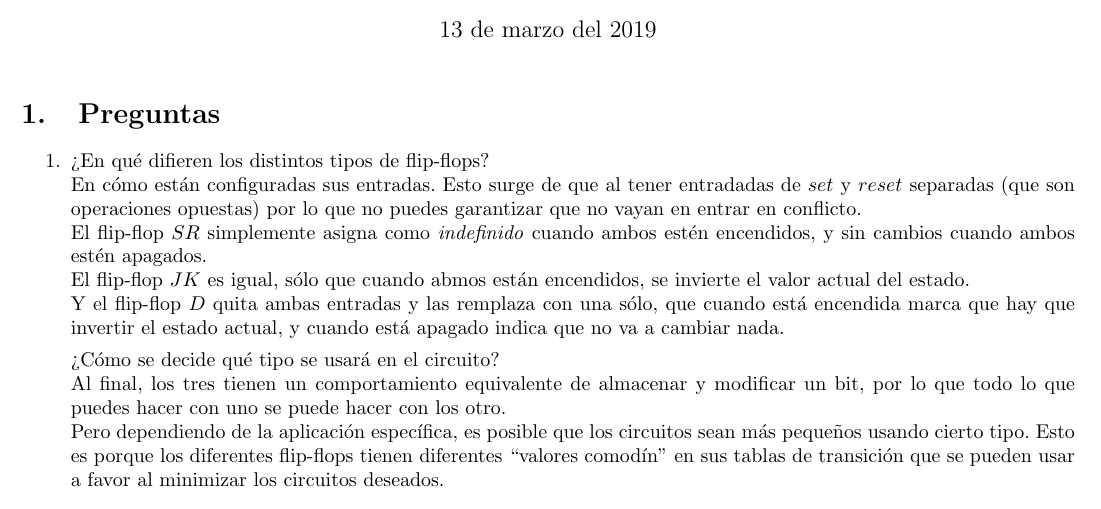
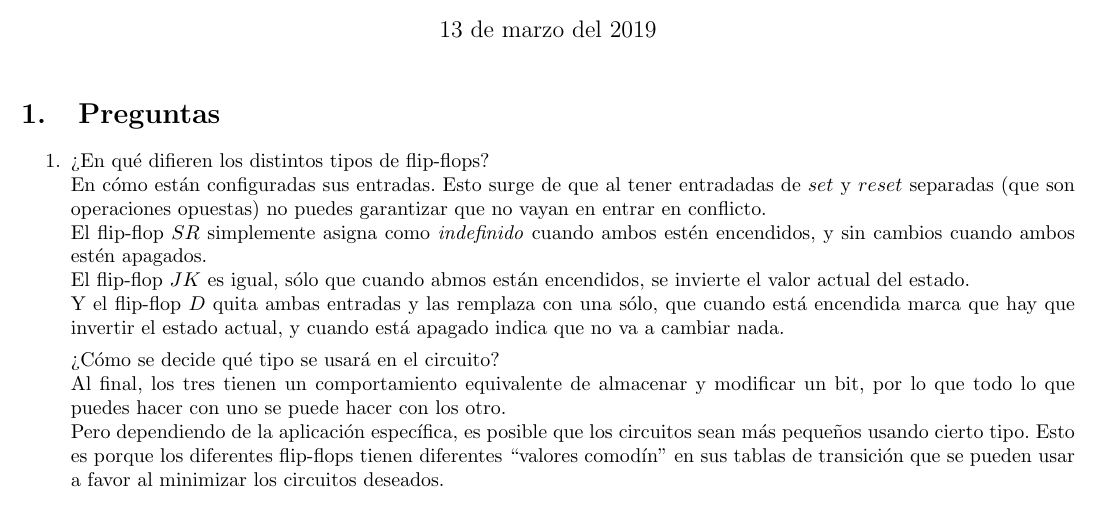
Before and after one commit to organizacionyarquitectura/Practica5, a LaTeX document (Readme.tex): part of the page, cut so that both start at the same text. Compiled offline with pdfLaTeX.

Commit message:
Corrigiendo redaccion

```diff
--- a/Readme.tex
+++ b/Readme.tex
@@ -39,7 +39,7 @@
             ¿En qué difieren los distintos tipos de flip-flops?\\
             En cómo están configuradas sus entradas. Esto surge de que al tener
             entradadas de $set$ y $reset$ separadas (que son operaciones
-            opuestas) por lo que no puedes garantizar que no vayan en entrar
+            opuestas) no puedes garantizar que no vayan en entrar
             en conflicto. \\
             El flip-flop $SR$ simplemente asigna como \textit{indefinido} cuando
             ambos estén encendidos, y sin cambios cuando ambos estén apagados. \\
```
Also changed, not shown: Readme.pdf.
